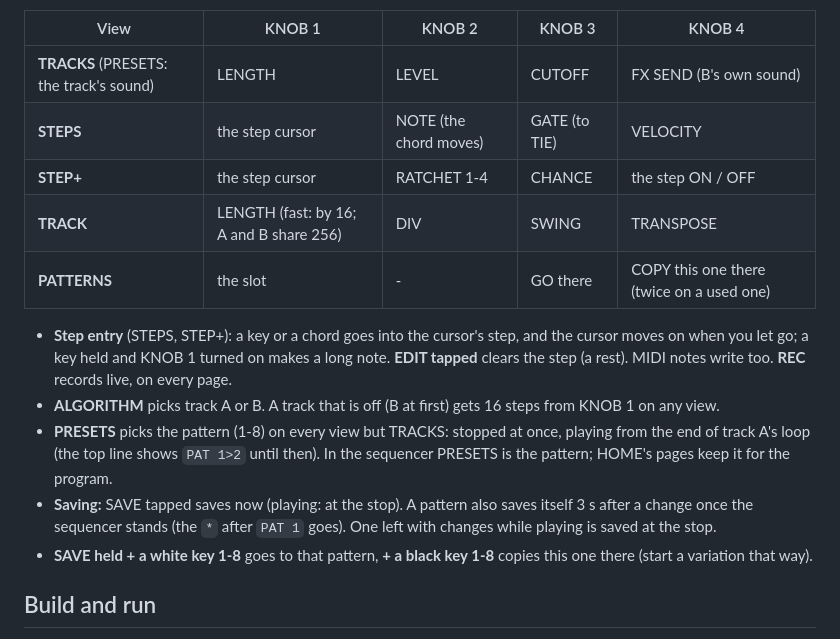
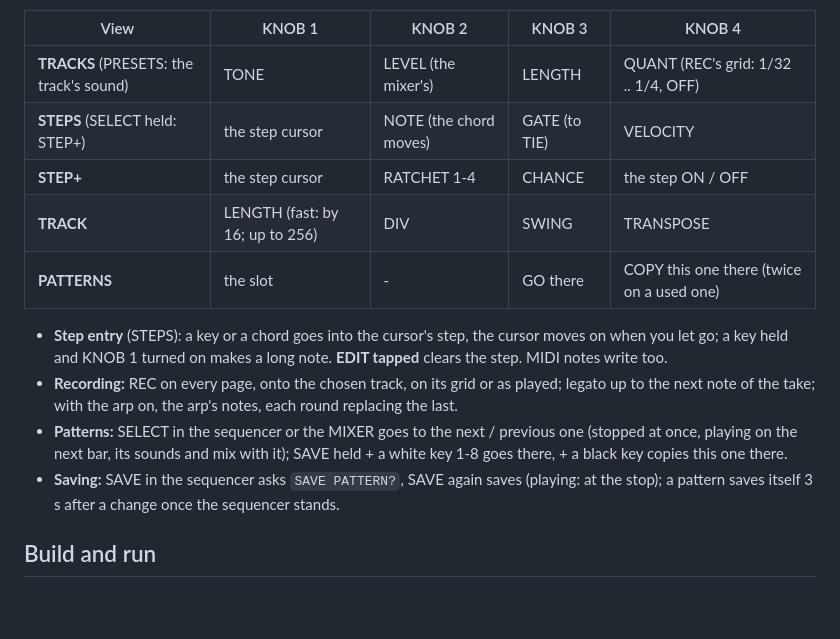
Before and after one commit to zvenson/shineon, a Markdown page: README.md, the part around one of its changes. Drawn GitHub-style; blank space fills up the shorter version.

```diff
--- a/README.md
+++ b/README.md
@@ -109,22 +95,20 @@ UNISON sound keeps four of them for itself).
 
 | View | KNOB 1 | KNOB 2 | KNOB 3 | KNOB 4 |
 | --- | --- | --- | --- | --- |
-| **TRACKS** (PRESETS: the track's sound) | LENGTH | LEVEL | CUTOFF | FX SEND (B's own sound) |
-| **STEPS** | the step cursor | NOTE (the chord moves) | GATE (to TIE) | VELOCITY |
+| **TRACKS** (PRESETS: the track's sound) | TONE | LEVEL (the mixer's) | LENGTH | QUANT (REC's grid: 1/32 .. 1/4, OFF) |
+| **STEPS** (SELECT held: STEP+) | the step cursor | NOTE (the chord moves) | GATE (to TIE) | VELOCITY |
 | **STEP+** | the step cursor | RATCHET 1-4 | CHANCE | the step ON / OFF |
-| **TRACK** | LENGTH (fast: by 16; A and B share 256) | DIV | SWING | TRANSPOSE |
+| **TRACK** | LENGTH (fast: by 16; up to 256) | DIV | SWING | TRANSPOSE |
 | **PATTERNS** | the slot | - | GO there | COPY this one there (twice on a used one) |
 
-- **Step entry** (STEPS, STEP+): a key or a chord goes into the cursor's step, and the cursor moves on when you let
-  go; a key held and KNOB 1 turned on makes a long note. **EDIT tapped** clears the step (a rest). MIDI notes write
-  too. **REC** records live, on every page.
-- **ALGORITHM** picks track A or B. A track that is off (B at first) gets 16 steps from KNOB 1 on any view.
-- **PRESETS** picks the pattern (1-8) on every view but TRACKS: stopped at once, playing from the end of track A's loop (the top line shows
-  `PAT 1>2` until then). In the sequencer PRESETS is the pattern; HOME's pages keep it for the program.
-- **Saving:** SAVE tapped saves now (playing: at the stop). A pattern also saves itself 3 s after a change once the
-  sequencer stands (the `*` after `PAT 1` goes). One left with changes while playing is saved at the stop.
-- **SAVE held + a white key 1-8** goes to that pattern, **+ a black key 1-8** copies this one there (start a
-  variation that way).
+- **Step entry** (STEPS): a key or a chord goes into the cursor's step, the cursor moves on when you let go; a key
+  held and KNOB 1 turned on makes a long note. **EDIT tapped** clears the step. MIDI notes write too.
+- **Recording:** REC on every page, onto the chosen track, on its grid or as played; legato up to the next note of the
+  take; with the arp on, the arp's notes, each round replacing the last.
+- **Patterns:** SELECT in the sequencer or the MIXER goes to the next / previous one (stopped at once, playing on the
+  next bar, its sounds and mix with it); SAVE held + a white key 1-8 goes there, + a black key copies this one there.
+- **Saving:** SAVE in the sequencer asks `SAVE PATTERN?`, SAVE again saves (playing: at the stop); a pattern saves
+  itself 3 s after a change once the sequencer stands.
 
 ## Build and run
 
```
Also changed, not shown: other parts of README.md (+48 -62 lines).
